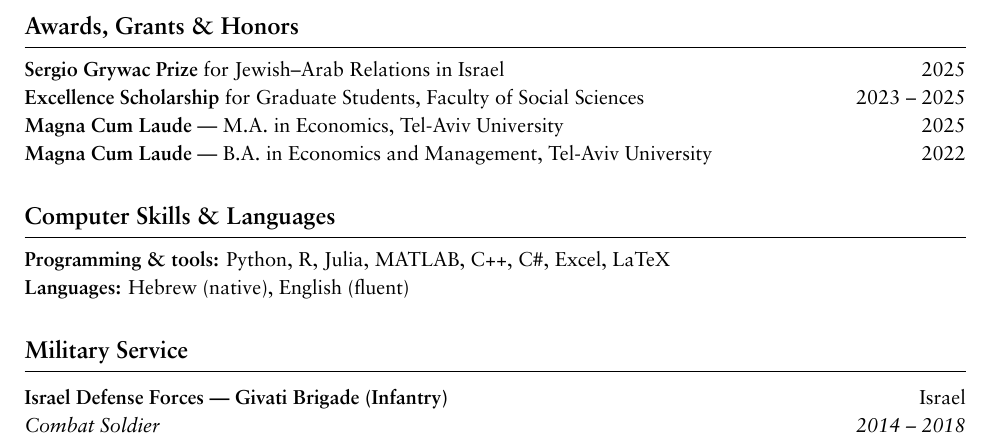
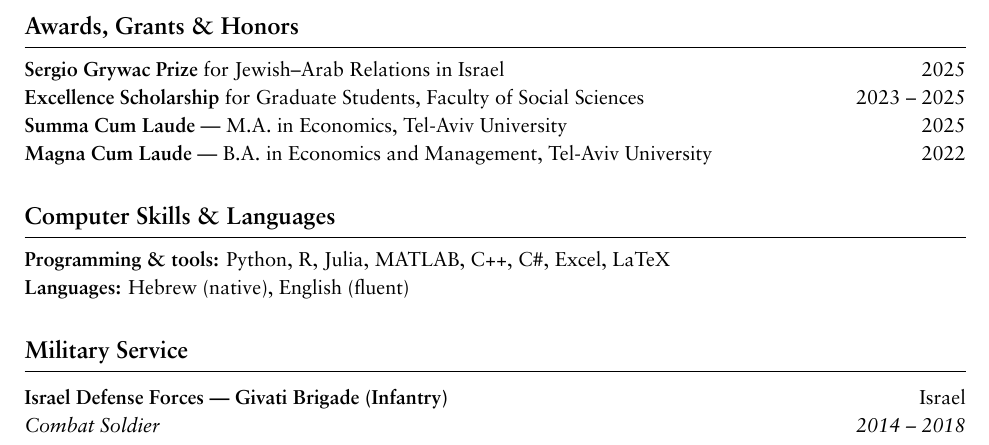
Before and after one commit to roykisluk/Resume, a LaTeX CV (Roy_Kisluk_Resume.tex): part of page 2 of 2, cut so that both start at the same text. Compiled offline with XeLaTeX.

Commit message:
minor edits

```diff
--- a/Roy_Kisluk_Resume.tex
+++ b/Roy_Kisluk_Resume.tex
@@ -95,7 +95,7 @@
 \cvPlain
 \item \textbf{Sergio Grywac Prize} for Jewish--Arab Relations in Israel \hfill 2025
 \item \textbf{Excellence Scholarship} for Graduate Students, Faculty of Social Sciences \hfill 2023 -- 2025
-\item \textbf{Magna Cum Laude} --- M.A. in Economics, Tel-Aviv University \hfill 2025
+\item \textbf{Summa Cum Laude} --- M.A. in Economics, Tel-Aviv University \hfill 2025
 \item \textbf{Magna Cum Laude} --- B.A. in Economics and Management, Tel-Aviv University \hfill 2022
 \cvPlainEnd
 
```
Also changed, not shown: Roy_Kisluk_Resume.pdf, Roy_Kisluk_Resume.tex (2 more changed lines), 2 other files.
